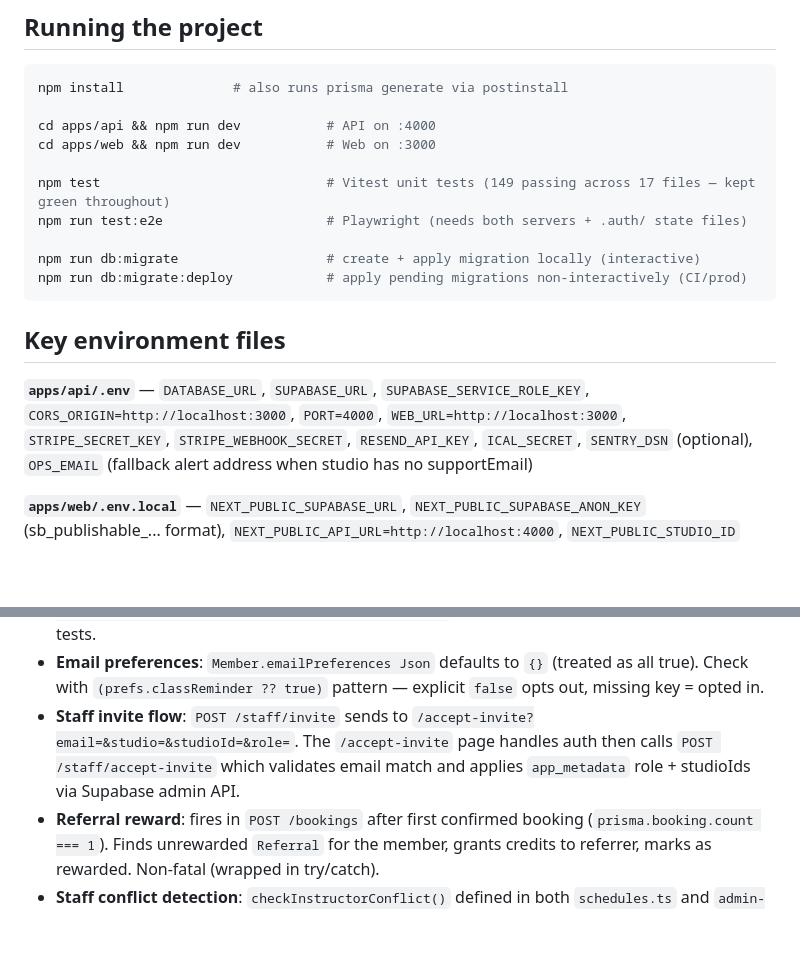
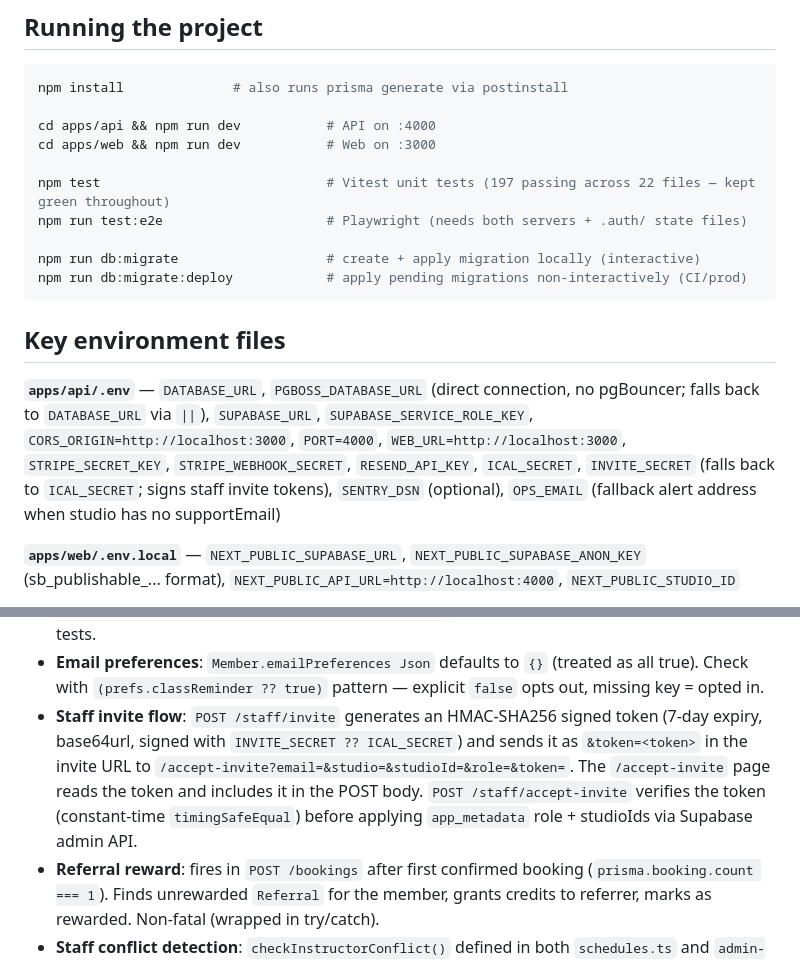
Before and after one commit to Darzaguhl/Packd-preprod, a Markdown page: CLAUDE.md, 2 parts joined by grey strips. Rendered like a GitHub page; blank space fills up the shorter version.

Commit message:
chore: update CLAUDE.md and memory for 2026-06-01 session
- Test count: 149 → 197 (22 files)
- PGBOSS_DATABASE_URL and INVITE_SECRET documented in env section
- Staff invite flow updated to describe HMAC token verification
- MEMORY.md: CI fixes, 30-issue security sprint, E2E fixes logged

Co-Authored-By: Claude Sonnet 4.6 <noreply@anthropic.com>

```diff
--- a/CLAUDE.md
+++ b/CLAUDE.md
@@ -32,7 +32,7 @@ npm install              # also runs prisma generate via postinstall
 cd apps/api && npm run dev           # API on :4000
 cd apps/web && npm run dev           # Web on :3000
 
-npm test                             # Vitest unit tests (149 passing across 17 files — kept green throughout)
+npm test                             # Vitest unit tests (197 passing across 22 files — kept green throughout)
 npm run test:e2e                     # Playwright (needs both servers + .auth/ state files)
 
 npm run db:migrate                   # create + apply migration locally (interactive)
@@ -41,7 +41,7 @@ npm run db:migrate:deploy            # apply pending migrations non-interactivel
 
 ## Key environment files
 
-**`apps/api/.env`** — `DATABASE_URL`, `SUPABASE_URL`, `SUPABASE_SERVICE_ROLE_KEY`, `CORS_ORIGIN=http://localhost:3000`, `PORT=4000`, `WEB_URL=http://localhost:3000`, `STRIPE_SECRET_KEY`, `STRIPE_WEBHOOK_SECRET`, `RESEND_API_KEY`, `ICAL_SECRET`, `SENTRY_DSN` (optional), `OPS_EMAIL` (fallback alert address when studio has no supportEmail)
+**`apps/api/.env`** — `DATABASE_URL`, `PGBOSS_DATABASE_URL` (direct connection, no pgBouncer; falls back to `DATABASE_URL` via `||`), `SUPABASE_URL`, `SUPABASE_SERVICE_ROLE_KEY`, `CORS_ORIGIN=http://localhost:3000`, `PORT=4000`, `WEB_URL=http://localhost:3000`, `STRIPE_SECRET_KEY`, `STRIPE_WEBHOOK_SECRET`, `RESEND_API_KEY`, `ICAL_SECRET`, `INVITE_SECRET` (falls back to `ICAL_SECRET`; signs staff invite tokens), `SENTRY_DSN` (optional), `OPS_EMAIL` (fallback alert address when studio has no supportEmail)
 
 **`apps/web/.env.local`** — `NEXT_PUBLIC_SUPABASE_URL`, `NEXT_PUBLIC_SUPABASE_ANON_KEY` (sb_publishable_... format), `NEXT_PUBLIC_API_URL=http://localhost:4000`, `NEXT_PUBLIC_STUDIO_ID`
 
@@ -289,7 +289,7 @@ e2e/
 - **Pay rate access**: `PATCH /staff/:memberId/hourly-pay` and `PATCH /staff/instructors/:instructorId` require `franchise_admin`. StaffTab shows rates as read-only for studio_admin. Editing is in `FranchiseStaffRoster` (expandable row per person, per-studio for instructors).
 - **Vitest booking mocks**: `prisma.booking` mock must include `count: vi.fn().mockResolvedValue(2)` (first-booking referral check) and `prisma.referral: { findFirst: vi.fn().mockResolvedValue(null), update: vi.fn() }`. Missing either causes 500 in booking tests.
 - **Email preferences**: `Member.emailPreferences Json` defaults to `{}` (treated as all true). Check with `(prefs.classReminder ?? true)` pattern — explicit `false` opts out, missing key = opted in.
-- **Staff invite flow**: `POST /staff/invite` sends to `/accept-invite?email=&studio=&studioId=&role=`. The `/accept-invite` page handles auth then calls `POST /staff/accept-invite` which validates email match and applies `app_metadata` role + studioIds via Supabase admin API.
+- **Staff invite flow**: `POST /staff/invite` generates an HMAC-SHA256 signed token (7-day expiry, base64url, signed with `INVITE_SECRET ?? ICAL_SECRET`) and sends it as `&token=<token>` in the invite URL to `/accept-invite?email=&studio=&studioId=&role=&token=`. The `/accept-invite` page reads the token and includes it in the POST body. `POST /staff/accept-invite` verifies the token (constant-time `timingSafeEqual`) before applying `app_metadata` role + studioIds via Supabase admin API.
 - **Referral reward**: fires in `POST /bookings` after first confirmed booking (`prisma.booking.count === 1`). Finds unrewarded `Referral` for the member, grants credits to referrer, marks as rewarded. Non-fatal (wrapped in try/catch).
 - **Staff conflict detection**: `checkInstructorConflict()` defined in both `schedules.ts` and `admin-sessions.ts`. Checks for overlapping sessions (status ≠ CANCELLED). Applied on: substitute assignment (schedules.ts), session reschedule/time-change (admin-sessions.ts). NOT applied on bulk schedule generation (impractical — skip by design).
 - **Tax / VAT**: `Studio.taxRatePct` + `stripeTaxRateId`. On checkout: if `taxRatePct > 0`, creates Stripe TaxRate once and caches ID on Studio. Passed as `default_tax_rates` to checkout session.
```
